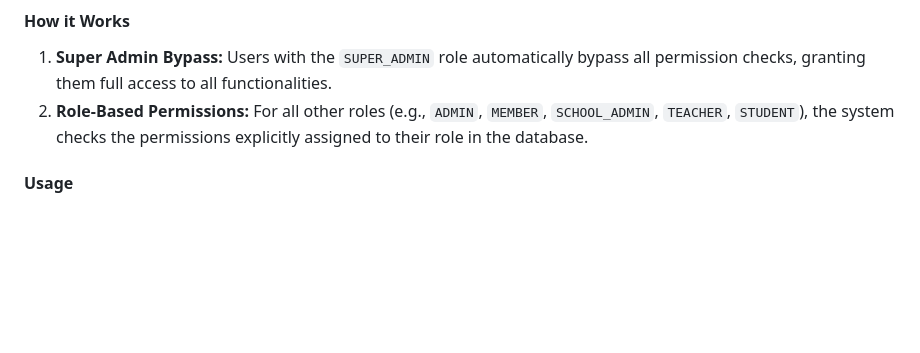
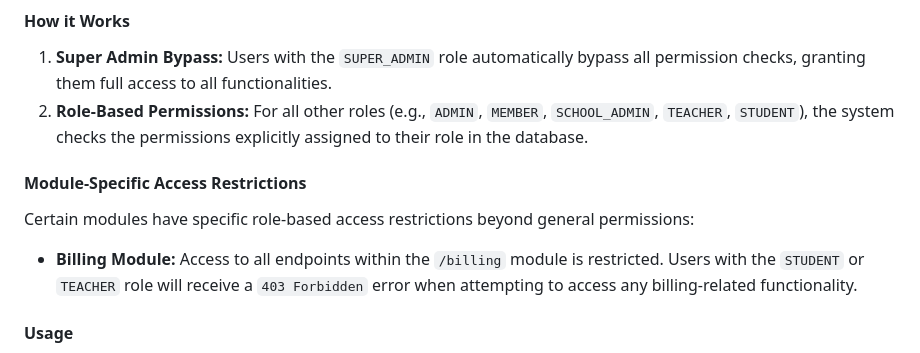
Before and after one commit to adelodundamilare/quantcore-learning-hub-backend, a Markdown page: README.md, the part around the change. Rendered like a GitHub page; blank space fills up the shorter version.

```diff
--- a/README.md
+++ b/README.md
@@ -29,6 +29,12 @@ To ensure that only authorized users can perform specific actions, endpoints are
 
 1.  **Super Admin Bypass:** Users with the `SUPER_ADMIN` role automatically bypass all permission checks, granting them full access to all functionalities.
 2.  **Role-Based Permissions:** For all other roles (e.g., `ADMIN`, `MEMBER`, `SCHOOL_ADMIN`, `TEACHER`, `STUDENT`), the system checks the permissions explicitly assigned to their role in the database.
+
+#### Module-Specific Access Restrictions
+
+Certain modules have specific role-based access restrictions beyond general permissions:
+
+*   **Billing Module:** Access to all endpoints within the `/billing` module is restricted. Users with the `STUDENT` or `TEACHER` role will receive a `403 Forbidden` error when attempting to access any billing-related functionality.
 
 #### Usage
 
```
